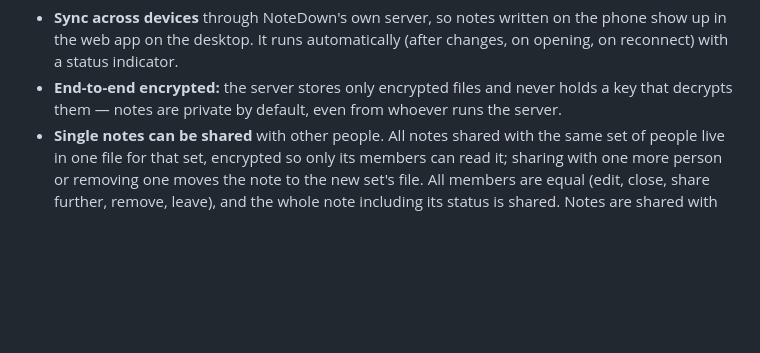
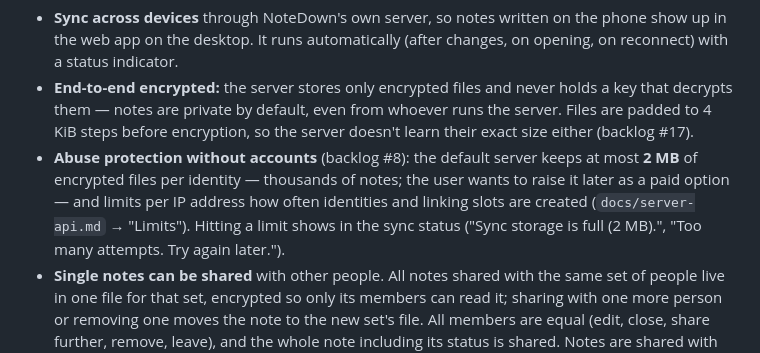
Before and after one commit to Sarrdai/NoteDown, a Markdown page: docs/requirements.md, the part around the change. Rendered like a GitHub page; blank space fills up the shorter version.

```diff
--- a/docs/requirements.md
+++ b/docs/requirements.md
@@ -89,7 +89,16 @@ before the first live test).
   indicator.
 - **End-to-end encrypted:** the server stores only encrypted files and
   never holds a key that decrypts them — notes are private by default,
-  even from whoever runs the server.
+  even from whoever runs the server. Files are padded to 4 KiB steps
+  before encryption, so the server doesn't learn their exact size
+  either (backlog #17).
+- **Abuse protection without accounts** (backlog #8): the default server
+  keeps at most **2 MB** of encrypted files per identity — thousands of
+  notes; the user wants to raise it later as a paid option — and limits
+  per IP address how often identities and linking slots are created
+  (`docs/server-api.md` → "Limits"). Hitting a limit shows in the sync
+  status ("Sync storage is full (2 MB).", "Too many attempts. Try again
+  later.").
 - **Single notes can be shared** with other people. All notes shared with
   the same set of people live in one file for that set, encrypted so only
   its members can read it; sharing with one more person or removing one
```
Also changed, not shown: FEATURE_BACKLOG.md (+0 -2 lines).
